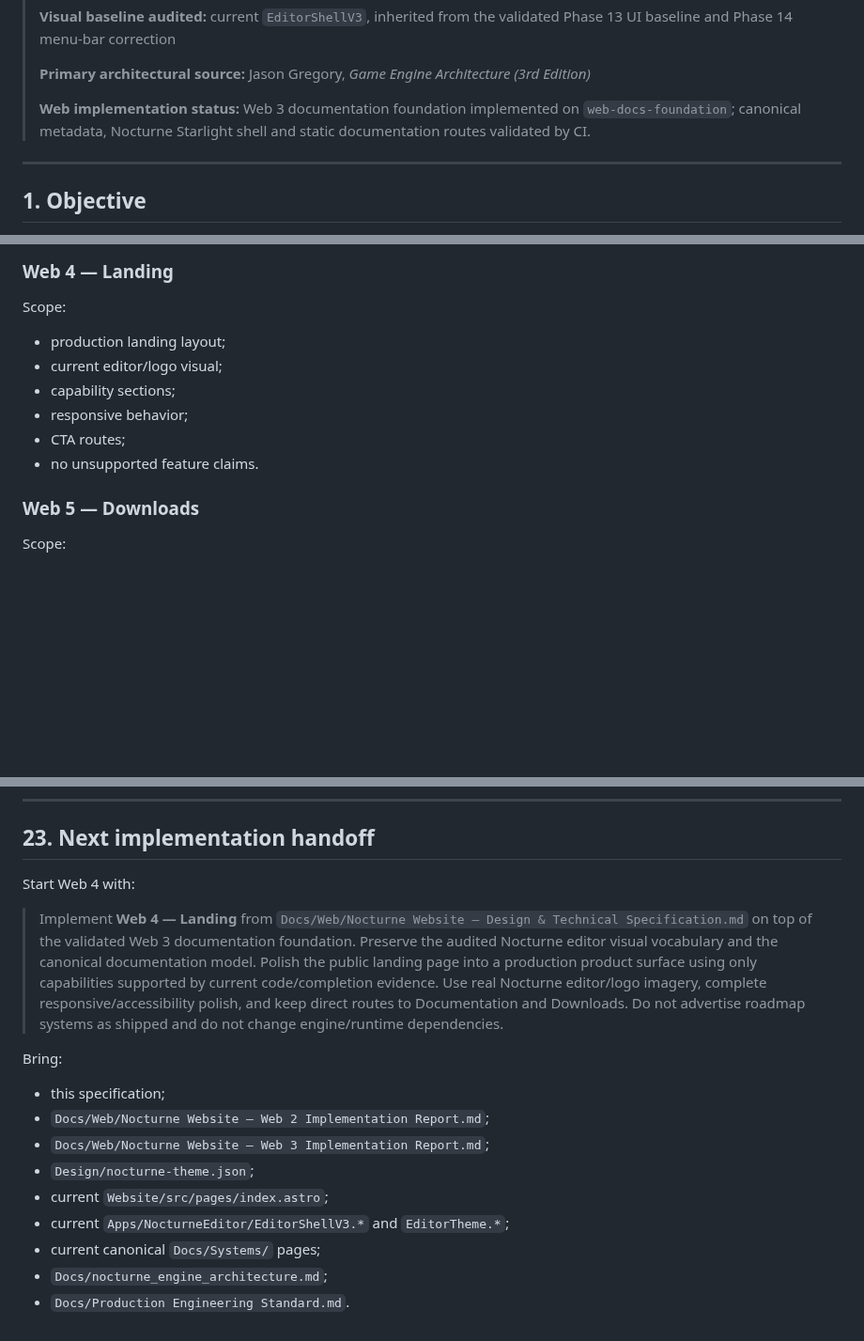
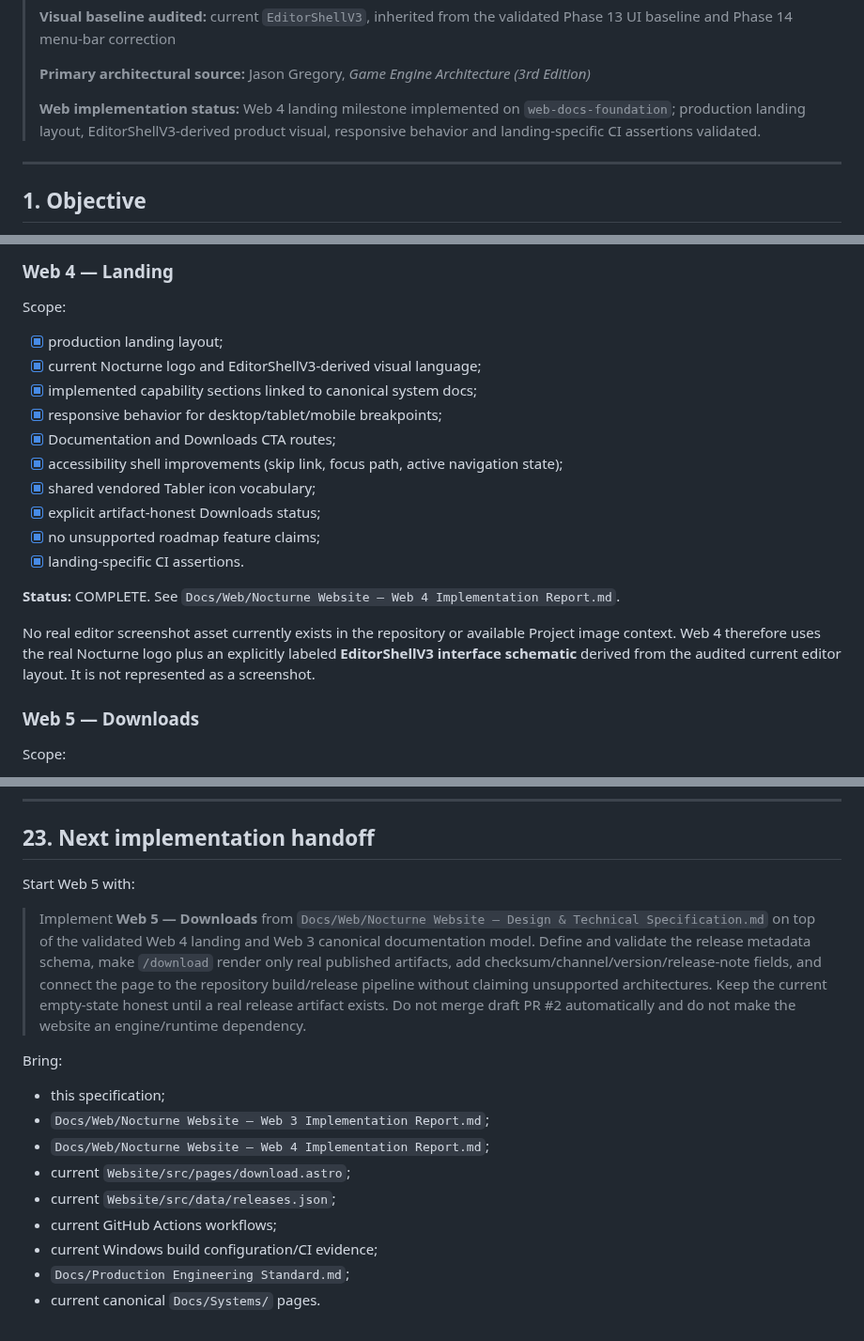
Before and after one commit to AdelinAndrica/nocturne-engine, a Markdown page: Docs/Web/Nocturne Website — Design & Technical Specification.md, 3 parts joined by grey strips. Shown at 94% size. GitHub-like rendering; blank space fills up the shorter version.

Commit message:
docs(web): mark Web 4 landing complete

```diff
--- a/Docs/Web/Nocturne Website — Design & Technical Specification.md
+++ b/Docs/Web/Nocturne Website — Design & Technical Specification.md
@@ -14,7 +14,7 @@
 >
 > **Primary architectural source:** Jason Gregory, *Game Engine Architecture (3rd Edition)*
 >
-> **Web implementation status:** Web 3 documentation foundation implemented on `web-docs-foundation`; canonical metadata, Nocturne Starlight shell and static documentation routes validated by CI.
+> **Web implementation status:** Web 4 landing milestone implemented on `web-docs-foundation`; production landing layout, EditorShellV3-derived product visual, responsive behavior and landing-specific CI assertions validated.
 
 ---
 
@@ -1159,12 +1159,20 @@ Scope:
 
 Scope:
 
-- production landing layout;
-- current editor/logo visual;
-- capability sections;
-- responsive behavior;
-- CTA routes;
-- no unsupported feature claims.
+- [x] production landing layout;
+- [x] current Nocturne logo and EditorShellV3-derived visual language;
+- [x] implemented capability sections linked to canonical system docs;
+- [x] responsive behavior for desktop/tablet/mobile breakpoints;
+- [x] Documentation and Downloads CTA routes;
+- [x] accessibility shell improvements (skip link, focus path, active navigation state);
+- [x] shared vendored Tabler icon vocabulary;
+- [x] explicit artifact-honest Downloads status;
+- [x] no unsupported roadmap feature claims;
+- [x] landing-specific CI assertions.
+
+**Status:** COMPLETE. See `Docs/Web/Nocturne Website — Web 4 Implementation Report.md`.
+
+No real editor screenshot asset currently exists in the repository or available Project image context. Web 4 therefore uses the real Nocturne logo plus an explicitly labeled **EditorShellV3 interface schematic** derived from the audited current editor layout. It is not represented as a screenshot.
 
 ### Web 5 — Downloads
 
@@ -1285,18 +1293,18 @@ All twelve items above are **Design choice (not directly from the book)** except
 
 ## 23. Next implementation handoff
 
-Start Web 4 with:
+Start Web 5 with:
 
-> Implement **Web 4 — Landing** from `Docs/Web/Nocturne Website — Design & Technical Specification.md` on top of the validated Web 3 documentation foundation. Preserve the audited Nocturne editor visual vocabulary and the canonical documentation model. Polish the public landing page into a production product surface using only capabilities supported by current code/completion evidence. Use real Nocturne editor/logo imagery, complete responsive/accessibility polish, and keep direct routes to Documentation and Downloads. Do not advertise roadmap systems as shipped and do not change engine/runtime dependencies.
+> Implement **Web 5 — Downloads** from `Docs/Web/Nocturne Website — Design & Technical Specification.md` on top of the validated Web 4 landing and Web 3 canonical documentation model. Define and validate the release metadata schema, make `/download` render only real published artifacts, add checksum/channel/version/release-note fields, and connect the page to the repository build/release pipeline without claiming unsupported architectures. Keep the current empty-state honest until a real release artifact exists. Do not merge draft PR #2 automatically and do not make the website an engine/runtime dependency.
 
 Bring:
 
 - this specification;
-- `Docs/Web/Nocturne Website — Web 2 Implementation Report.md`;
 - `Docs/Web/Nocturne Website — Web 3 Implementation Report.md`;
-- `Design/nocturne-theme.json`;
-- current `Website/src/pages/index.astro`;
-- current `Apps/NocturneEditor/EditorShellV3.*` and `EditorTheme.*`;
-- current canonical `Docs/Systems/` pages;
-- `Docs/nocturne_engine_architecture.md`;
-- `Docs/Production Engineering Standard.md`.
+- `Docs/Web/Nocturne Website — Web 4 Implementation Report.md`;
+- current `Website/src/pages/download.astro`;
+- current `Website/src/data/releases.json`;
+- current GitHub Actions workflows;
+- current Windows build configuration/CI evidence;
+- `Docs/Production Engineering Standard.md`;
+- current canonical `Docs/Systems/` pages.
```
